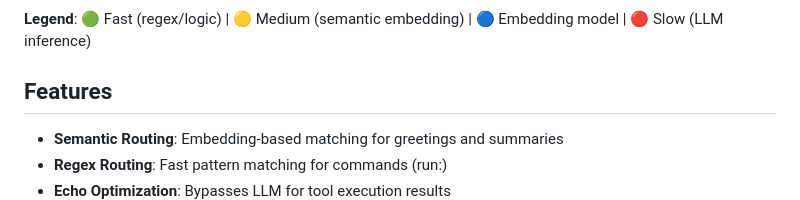
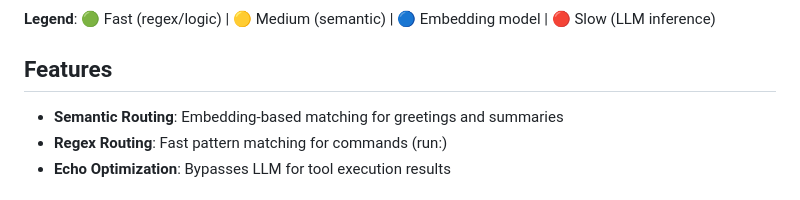
Before and after one commit to neoalienson/ClawLayer, a Markdown page: README.md, the part around one of its changes. Rendered like a GitHub page.

````diff
--- a/README.md
+++ b/README.md
@@ -62,7 +66,7 @@ flowchart TB
     style LLM fill:#FFB6C1
 ```
 
-**Legend**: 🟢 Fast (regex/logic) | 🟡 Medium (semantic embedding) | 🔵 Embedding model | 🔴 Slow (LLM inference)
+**Legend**: 🟢 Fast (regex/logic) | 🟡 Medium (semantic) | 🔵 Embedding model | 🔴 Slow (LLM inference)
 
 ## Features
 
````
Also changed, not shown: other parts of README.md (+8 -4 lines).
